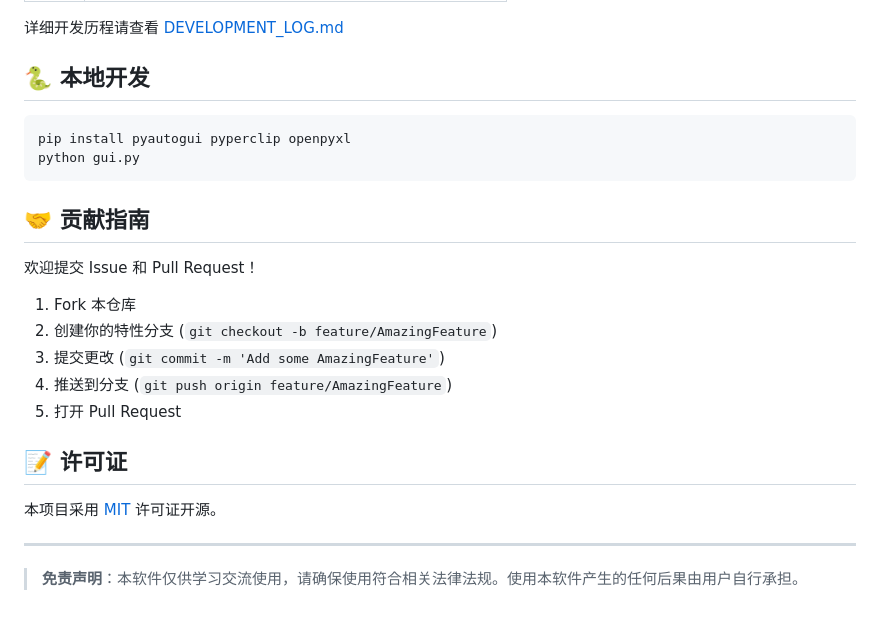
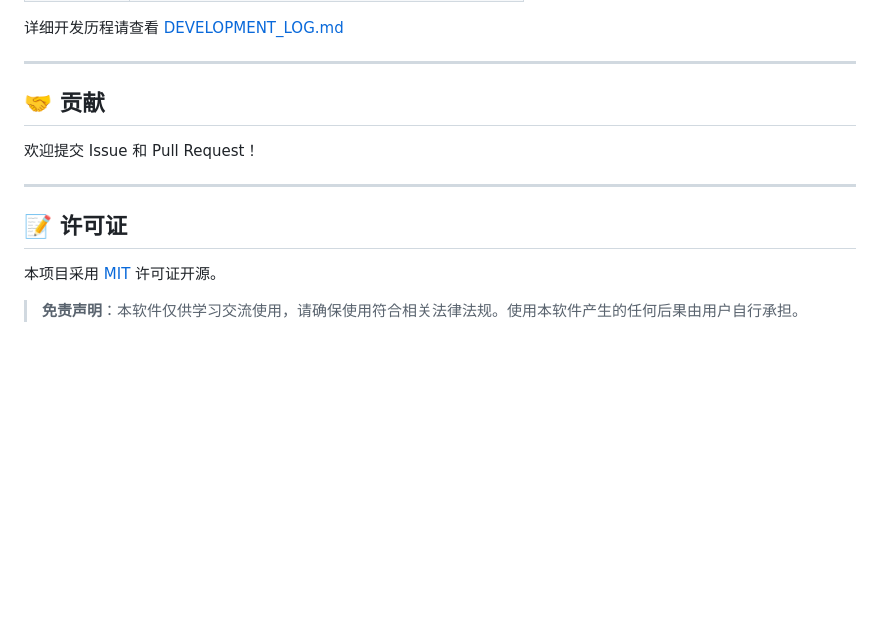
Before and after one commit to lten44/drug-trace-automation, a Markdown page: README.md, the part around one of its changes. Rendered like a GitHub page; blank space fills up the shorter version.

````diff
--- a/README.md
+++ b/README.md
@@ -157,27 +131,16 @@ drug_trace/
 
 详细开发历程请查看 [DEVELOPMENT_LOG.md](DEVELOPMENT_LOG.md)
 
-## 🐍 本地开发
+---
 
-```bash
-pip install pyautogui pyperclip openpyxl
-python gui.py
-```
-
-## 🤝 贡献指南
+## 🤝 贡献
 
 欢迎提交 Issue 和 Pull Request！
 
-1. Fork 本仓库
-2. 创建你的特性分支 (`git checkout -b feature/AmazingFeature`)
-3. 提交更改 (`git commit -m 'Add some AmazingFeature'`)
-4. 推送到分支 (`git push origin feature/AmazingFeature`)
-5. 打开 Pull Request
+---
 
 ## 📝 许可证
 
 本项目采用 [MIT](LICENSE) 许可证开源。
 
----
-
 > **免责声明**：本软件仅供学习交流使用，请确保使用符合相关法律法规。使用本软件产生的任何后果由用户自行承担。
````
Also changed, not shown: other parts of README.md (+77 -103 lines), DEVELOPMENT_LOG.md (+55 -7 lines), 药品批发企业追朔码自动处理软件_开发文档.md (+51 -10 lines).
